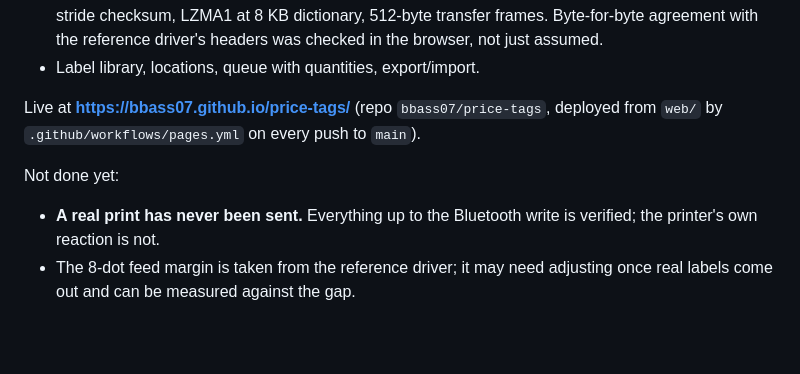
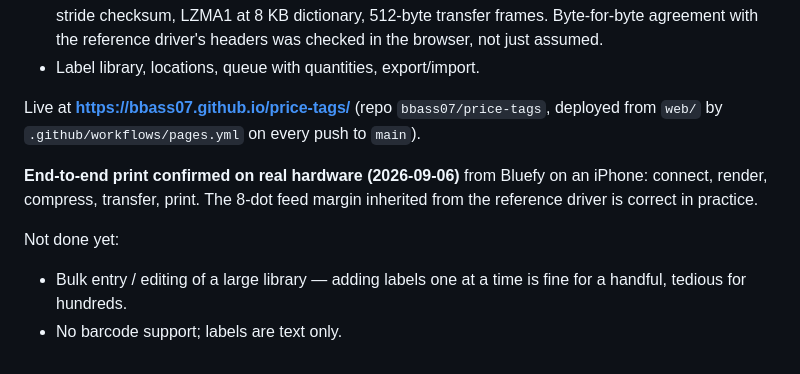
Before and after one commit to bbass07/price-tags, a Markdown page: CLAUDE.md, the part around the change. Drawn GitHub-style; blank space fills up the shorter version.

Commit message:
Record the confirmed end-to-end print
Co-Authored-By: Claude Opus 5 <noreply@anthropic.com>

```diff
--- a/CLAUDE.md
+++ b/CLAUDE.md
@@ -93,8 +93,11 @@ Working and verified:
 Live at **https://bbass07.github.io/price-tags/** (repo `bbass07/price-tags`,
 deployed from `web/` by `.github/workflows/pages.yml` on every push to `main`).
 
+**End-to-end print confirmed on real hardware (2026-09-06)** from Bluefy on an
+iPhone: connect, render, compress, transfer, print. The 8-dot feed margin
+inherited from the reference driver is correct in practice.
+
 Not done yet:
-- **A real print has never been sent.** Everything up to the Bluetooth write is
-  verified; the printer's own reaction is not.
-- The 8-dot feed margin is taken from the reference driver; it may need
-  adjusting once real labels come out and can be measured against the gap.
+- Bulk entry / editing of a large library — adding labels one at a time is fine
+  for a handful, tedious for hundreds.
+- No barcode support; labels are text only.
```
